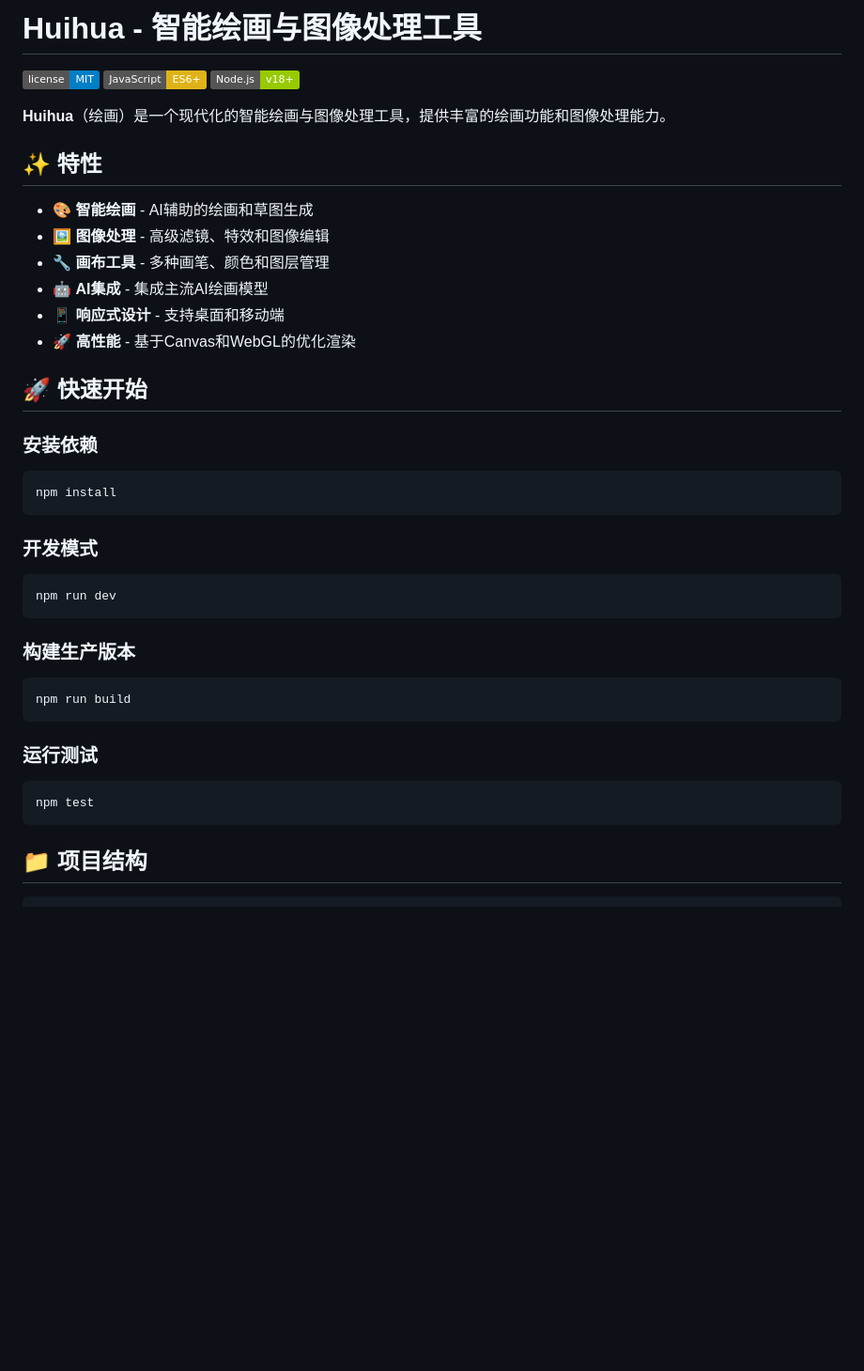
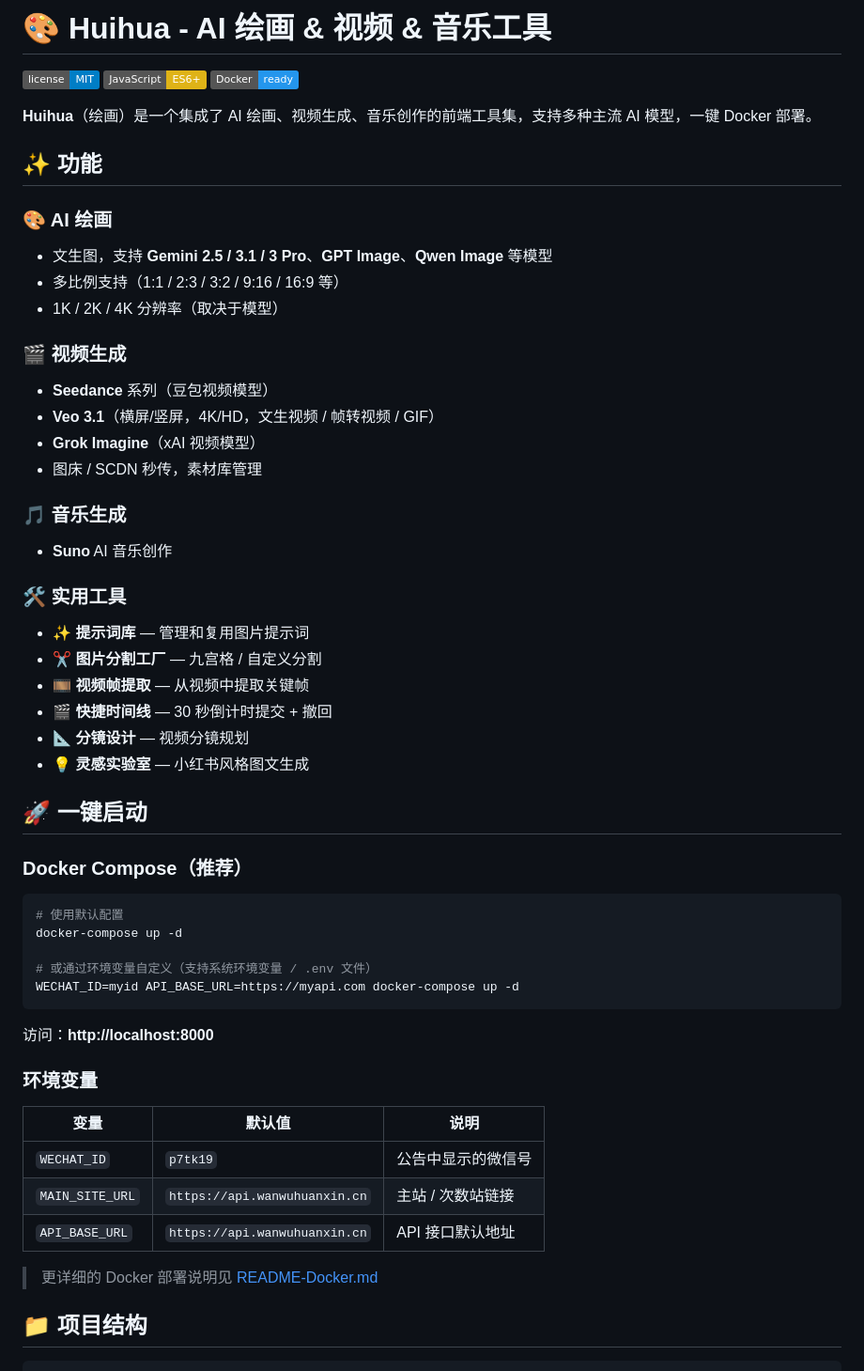
Before and after one commit to itgpt/huihua, a Markdown page: README.md, the part around one of its changes. Shown at 94% size. GitHub-like rendering; badges without logos; blank space fills up the shorter version.

Commit message:
docs: 更新 README 为真实项目内容

````diff
--- a/README.md
+++ b/README.md
@@ -1,41 +1,58 @@
-# Huihua - 智能绘画与图像处理工具
+# 🎨 Huihua - AI 绘画 & 视频 & 音乐工具
 
 ![License](https://img.shields.io/badge/license-MIT-blue.svg)
 ![JavaScript](https://img.shields.io/badge/JavaScript-ES6+-yellow.svg)
-![Node.js](https://img.shields.io/badge/Node.js-v18+-green.svg)
+![Docker](https://img.shields.io/badge/Docker-ready-2496ED.svg)
 
-**Huihua**（绘画）是一个现代化的智能绘画与图像处理工具，提供丰富的绘画功能和图像处理能力。
+**Huihua**（绘画）是一个集成了 AI 绘画、视频生成、音乐创作的前端工具集，支持多种主流 AI 模型，一键 Docker 部署。
 
-## ✨ 特性
+## ✨ 功能
 
-- 🎨 **智能绘画** - AI辅助的绘画和草图生成
-- 🖼️ **图像处理** - 高级滤镜、特效和图像编辑
-- 🔧 **画布工具** - 多种画笔、颜色和图层管理
-- 🤖 **AI集成** - 集成主流AI绘画模型
-- 📱 **响应式设计** - 支持桌面和移动端
-- 🚀 **高性能** - 基于Canvas和WebGL的优化渲染
+### 🎨 AI 绘画
+- 文生图，支持 **Gemini 2.5 / 3.1 / 3 Pro**、**GPT Image**、**Qwen Image** 等模型
+- 多比例支持（1:1 / 2:3 / 3:2 / 9:16 / 16:9 等）
+- 1K / 2K / 4K 分辨率（取决于模型）
 
-## 🚀 快速开始
+### 🎬 视频生成
+- **Seedance** 系列（豆包视频模型）
+- **Veo 3.1**（横屏/竖屏，4K/HD，文生视频 / 帧转视频 / GIF）
+- **Grok Imagine**（xAI 视频模型）
+- 图床 / SCDN 秒传，素材库管理
 
-### 安装依赖
+### 🎵 音乐生成
+- **Suno** AI 音乐创作
+
+### 🛠️ 实用工具
+- ✨ **提示词库** — 管理和复用图片提示词
+- ✂️ **图片分割工厂** — 九宫格 / 自定义分割
+- 🎞️ **视频帧提取** — 从视频中提取关键帧
+- 🎬 **快捷时间线** — 30 秒倒计时提交 + 撤回
+- 📐 **分镜设计** — 视频分镜规划
+- 💡 **灵感实验室** — 小红书风格图文生成
+
+## 🚀 一键启动
+
+### Docker Compose（推荐）
+
 ```bash
-npm install
+# 使用默认配置
+docker-compose up -d
+
+# 或通过环境变量自定义（支持系统环境变量 / .env 文件）
+WECHAT_ID=myid API_BASE_URL=https://myapi.com docker-compose up -d
 ```
 
-### 开发模式
-```bash
-npm run dev
-```
+访问：**http://localhost:8000**
 
-### 构建生产版本
-```bash
-npm run build
-```
+### 环境变量
 
-### 运行测试
-```bash
-npm test
-```
+| 变量 | 默认值 | 说明 |
+|------|--------|------|
+| `WECHAT_ID` | `p7tk19` | 公告中显示的微信号 |
+| `MAIN_SITE_URL` | `https://api.wanwuhuanxin.cn` | 主站 / 次数站链接 |
+| `API_BASE_URL` | `https://api.wanwuhuanxin.cn` | API 接口默认地址 |
+
+> 更详细的 Docker 部署说明见 [README-Docker.md](README-Docker.md)
 
 ## 📁 项目结构
 
````
Also changed, not shown: other parts of README.md (+39 -124 lines).
